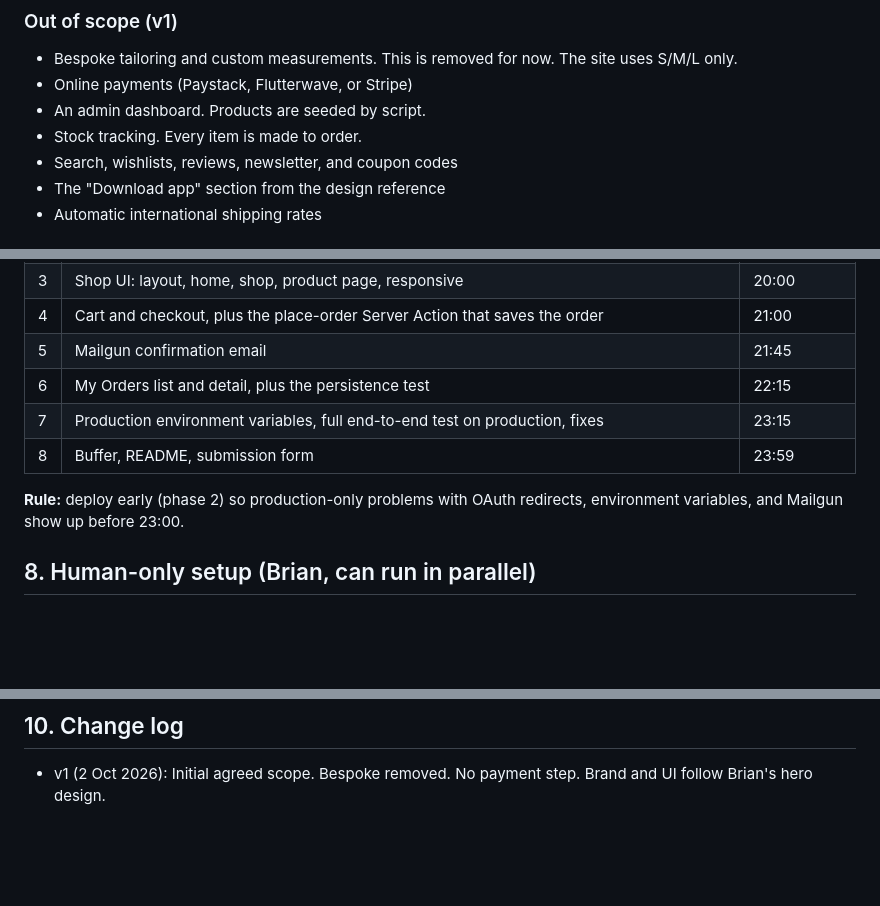
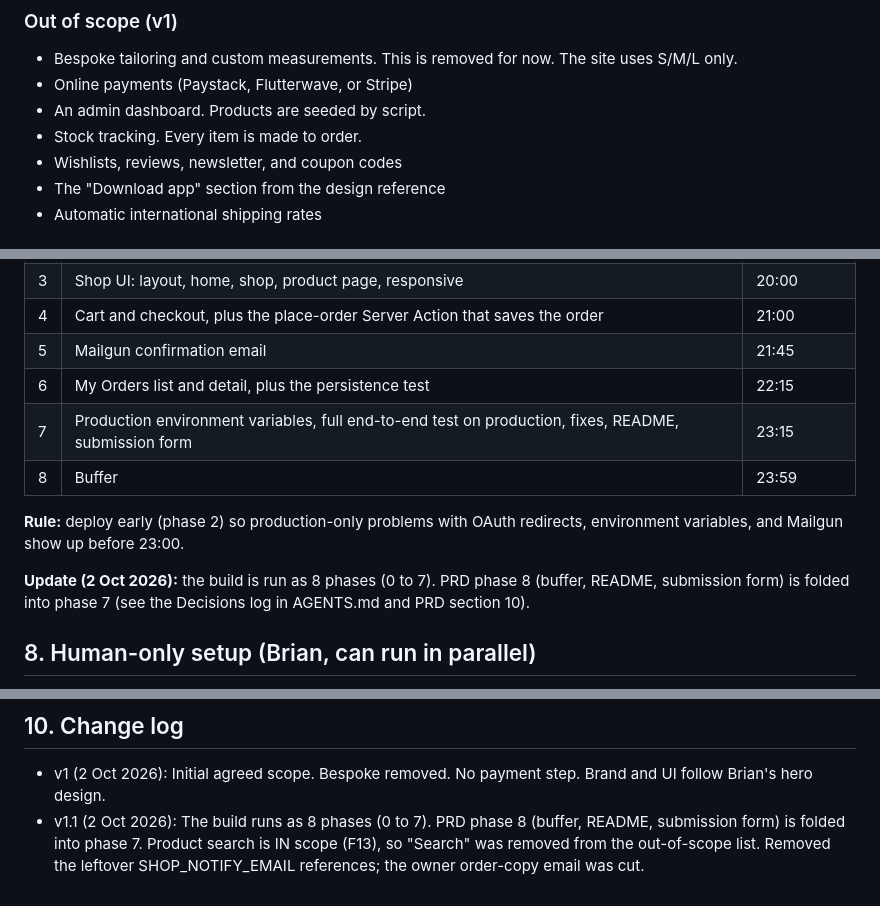
Before and after one commit to Bhuchee/jaynies-collection, a Markdown page: PRD.md, 3 parts joined by grey strips. GitHub-like rendering; blank space fills up the shorter version.

```diff
--- a/PRD.md
+++ b/PRD.md
@@ -66,7 +66,7 @@ Today, customers order through Instagram (@jayniescollection) and WhatsApp. This
 - Online payments (Paystack, Flutterwave, or Stripe)
 - An admin dashboard. Products are seeded by script.
 - Stock tracking. Every item is made to order.
-- Search, wishlists, reviews, newsletter, and coupon codes
+- Wishlists, reviews, newsletter, and coupon codes
 - The "Download app" section from the design reference
 - Automatic international shipping rates
 
@@ -111,10 +111,12 @@ Today, customers order through Instagram (@jayniescollection) and WhatsApp. This
 | 4 | Cart and checkout, plus the place-order Server Action that saves the order | 21:00 |
 | 5 | Mailgun confirmation email | 21:45 |
 | 6 | My Orders list and detail, plus the persistence test | 22:15 |
-| 7 | Production environment variables, full end-to-end test on production, fixes | 23:15 |
-| 8 | Buffer, README, submission form | 23:59 |
+| 7 | Production environment variables, full end-to-end test on production, fixes, README, submission form | 23:15 |
+| 8 | Buffer | 23:59 |
 
 **Rule:** deploy early (phase 2) so production-only problems with OAuth redirects, environment variables, and Mailgun show up before 23:00.
+
+**Update (2 Oct 2026):** the build is run as 8 phases (0 to 7). PRD phase 8 (buffer, README, submission form) is folded into phase 7 (see the Decisions log in AGENTS.md and PRD section 10).
 
 ## 8. Human-only setup (Brian, can run in parallel)
 
@@ -143,3 +145,4 @@ Today, customers order through Instagram (@jayniescollection) and WhatsApp. This
 ## 10. Change log
 
 - v1 (2 Oct 2026): Initial agreed scope. Bespoke removed. No payment step. Brand and UI follow Brian's hero design.
+- v1.1 (2 Oct 2026): The build runs as 8 phases (0 to 7). PRD phase 8 (buffer, README, submission form) is folded into phase 7. Product search is IN scope (F13), so "Search" was removed from the out-of-scope list. Removed the leftover SHOP_NOTIFY_EMAIL references; the owner order-copy email was cut.
```
Also changed, not shown: AGENTS.md (+15 -4 lines).
